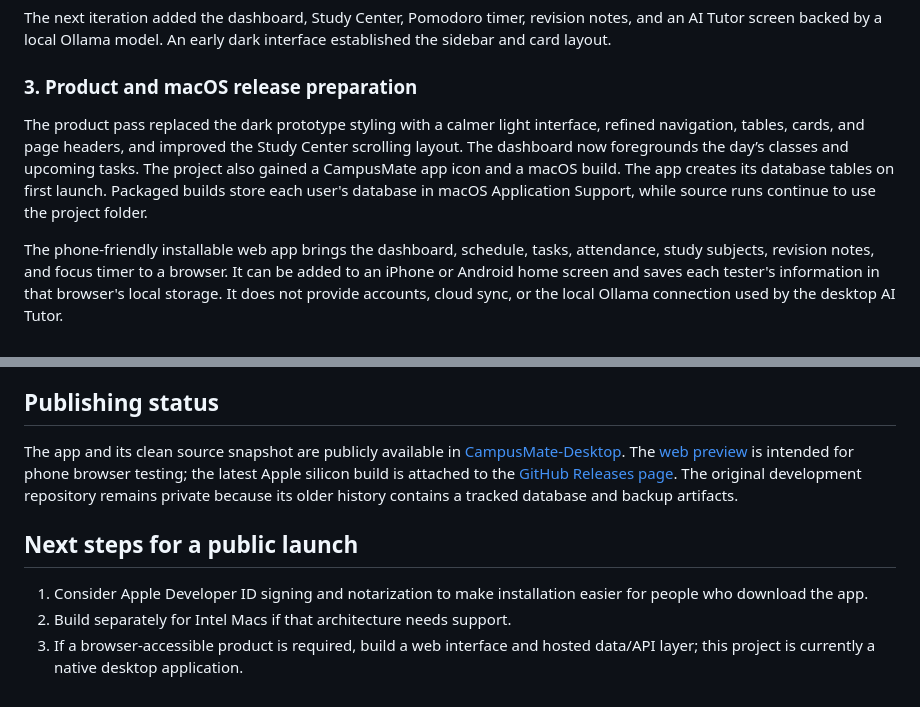
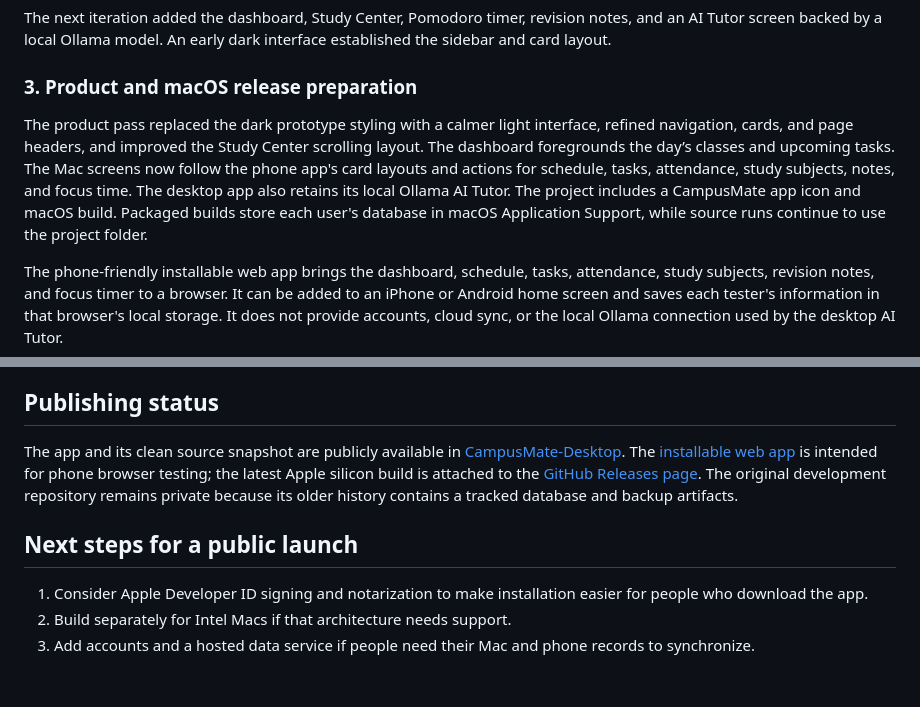
Before and after one commit to meaditya1012-sketch/CampusMate-Desktop, a Markdown page: PROJECT_SUMMARY.md, 2 parts joined by grey strips. Drawn GitHub-style.

```diff
--- a/PROJECT_SUMMARY.md
+++ b/PROJECT_SUMMARY.md
@@ -14,7 +14,7 @@ The next iteration added the dashboard, Study Center, Pomodoro timer, revision n
 
 ### 3. Product and macOS release preparation
 
-The product pass replaced the dark prototype styling with a calmer light interface, refined navigation, tables, cards, and page headers, and improved the Study Center scrolling layout. The dashboard now foregrounds the day’s classes and upcoming tasks. The project also gained a CampusMate app icon and a macOS build. The app creates its database tables on first launch. Packaged builds store each user's database in macOS Application Support, while source runs continue to use the project folder.
+The product pass replaced the dark prototype styling with a calmer light interface, refined navigation, cards, and page headers, and improved the Study Center scrolling layout. The dashboard foregrounds the day’s classes and upcoming tasks. The Mac screens now follow the phone app's card layouts and actions for schedule, tasks, attendance, study subjects, notes, and focus time. The desktop app also retains its local Ollama AI Tutor. The project includes a CampusMate app icon and macOS build. Packaged builds store each user's database in macOS Application Support, while source runs continue to use the project folder.
 
 The phone-friendly installable web app brings the dashboard, schedule, tasks, attendance, study subjects, revision notes, and focus timer to a browser. It can be added to an iPhone or Android home screen and saves each tester's information in that browser's local storage. It does not provide accounts, cloud sync, or the local Ollama connection used by the desktop AI Tutor.
 
@@ -46,10 +46,10 @@ The AI Tutor is optional. It requires Ollama and the `llama3.2:3b` model running
 
 ## Publishing status
 
-The app and its clean source snapshot are publicly available in [CampusMate-Desktop](https://github.com/meaditya1012-sketch/CampusMate-Desktop). The [web preview](https://meaditya1012-sketch.github.io/CampusMate-Desktop/) is intended for phone browser testing; the latest Apple silicon build is attached to the [GitHub Releases page](https://github.com/meaditya1012-sketch/CampusMate-Desktop/releases/latest). The original development repository remains private because its older history contains a tracked database and backup artifacts.
+The app and its clean source snapshot are publicly available in [CampusMate-Desktop](https://github.com/meaditya1012-sketch/CampusMate-Desktop). The [installable web app](https://meaditya1012-sketch.github.io/CampusMate-Desktop/) is intended for phone browser testing; the latest Apple silicon build is attached to the [GitHub Releases page](https://github.com/meaditya1012-sketch/CampusMate-Desktop/releases/latest). The original development repository remains private because its older history contains a tracked database and backup artifacts.
 
 ## Next steps for a public launch
 
 1. Consider Apple Developer ID signing and notarization to make installation easier for people who download the app.
 2. Build separately for Intel Macs if that architecture needs support.
-3. If a browser-accessible product is required, build a web interface and hosted data/API layer; this project is currently a native desktop application.
+3. Add accounts and a hosted data service if people need their Mac and phone records to synchronize.
```
Also changed, not shown: README.md (+2 -2 lines), release-notes.md (+10 -7 lines), assets/campusmate-dashboard-preview.png, 7 other files.
